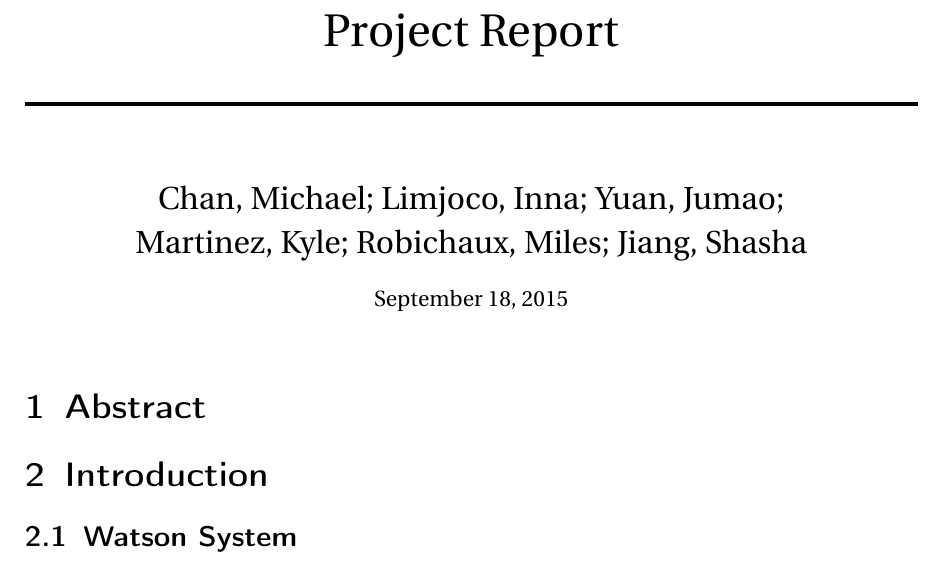
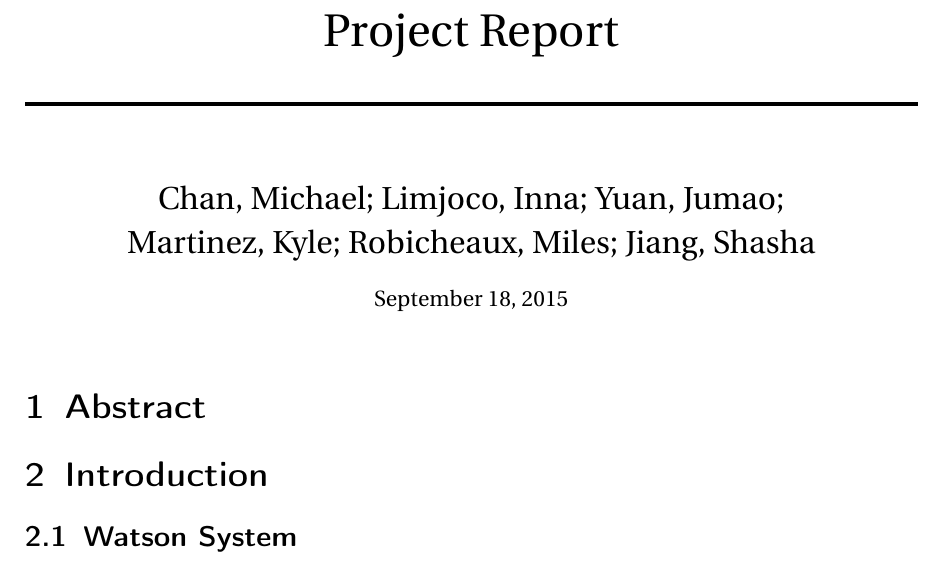
Before and after one commit to chanman04/CSC-4444, a LaTeX document (Report.tex): part of the page, cut so that both start at the same text. Compiled offline with pdfLaTeX.

Commit message:
Spelling correction
changed "Robichaux" to "Robicheaux." Can someone do the same to the pdf?
I don't have a pdf editor

```diff
--- a/Report.tex
+++ b/Report.tex
@@ -64,7 +64,7 @@
 \horrule{2pt} \\[0.5cm] % Thick bottom horizontal rule
 }
 
-\author{Chan, Michael; Limjoco, Inna; Yuan, Jumao; \\ Martinez, Kyle; Robichaux, Miles; Jiang, Shasha } % Your name
+\author{Chan, Michael; Limjoco, Inna; Yuan, Jumao; \\ Martinez, Kyle; Robicheaux, Miles; Jiang, Shasha } % Your name
 
 \date{\normalsize\today} % Today's date or a custom date
 
```
